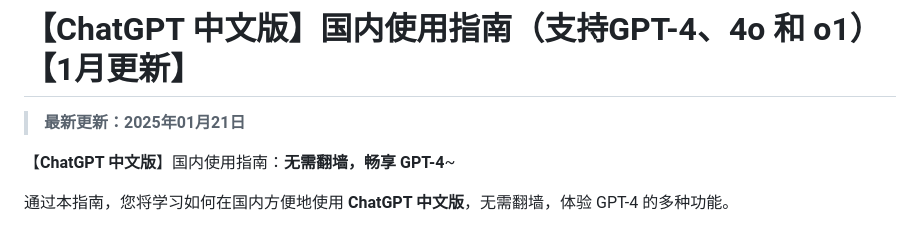
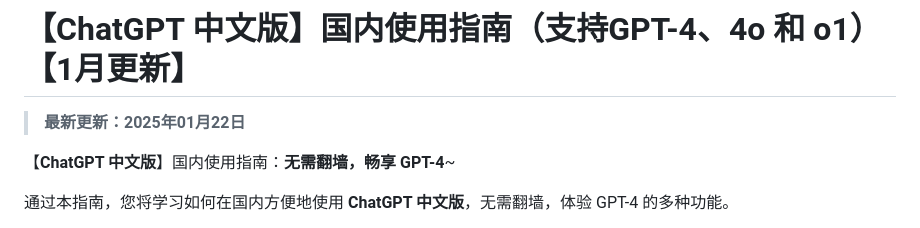
Before and after one commit to chatgpt-chinese/chatgpt_4o, a Markdown page: README.md, the part around the change. Rendered like a GitHub page.

```diff
--- a/README.md
+++ b/README.md
@@ -1,6 +1,6 @@
 # 【ChatGPT 中文版】国内使用指南（支持GPT-4、4o 和 o1）【1月更新】
 
-> **最新更新：2025年01月21日**
+> **最新更新：2025年01月22日**
 
 【**ChatGPT 中文版**】国内使用指南：**无需翻墙，畅享 GPT-4**~
 
```
